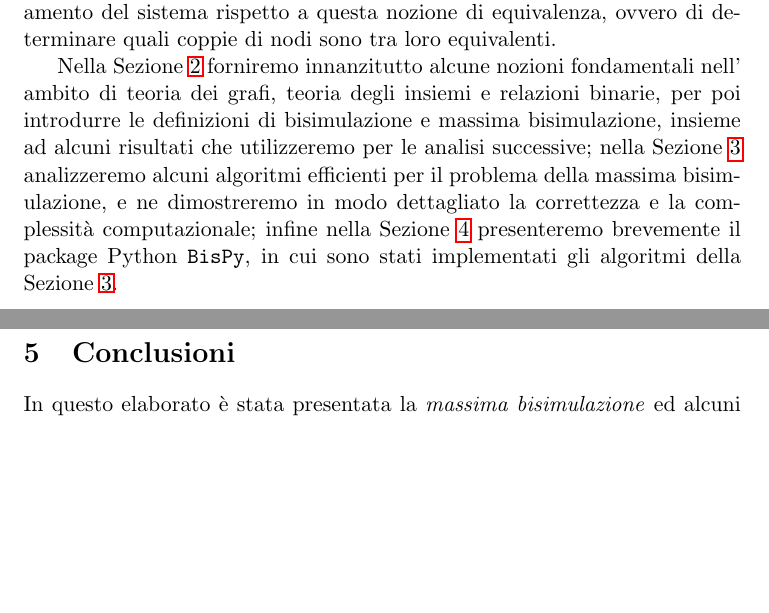
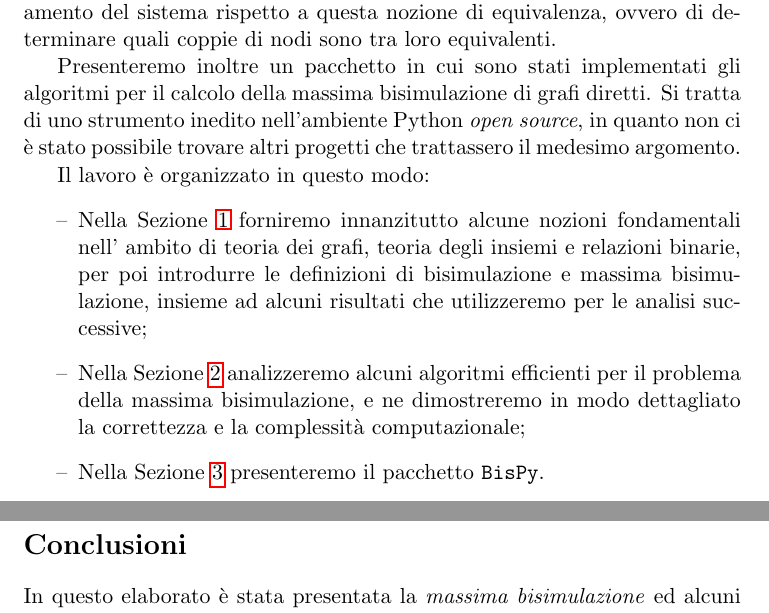
Before and after one commit to fandreuz/bsc-thesis, a LaTeX document (document.tex, which reads conclusione/file.tex, introduzione/file.tex): two parts of pages 4 and 76 of 78, joined at a grey line, cut so that both start at the same text, the shorter picture padded with empty space. Compiled offline with pdfLaTeX.

Commit message:
ristrutturazione introduzione

```diff
--- a/conclusione/file.tex
+++ b/conclusione/file.tex
@@ -1,5 +1,7 @@
-\section{Conclusioni}
+\section*{Conclusioni}
+\addcontentsline{toc}{section}{Conclusioni}
 \label{sec:conclusions}
+
 In questo elaborato è stata presentata la \emph{massima bisimulazione} ed alcuni degli algoritmi più utilizzati per il calcolo. Inoltre è stato presentato un pacchetto Python contenente l'implementazione degli algoritmi, di cui abbiamo valutato le performance su varie tipologie di grafo.
 
 Intendiamo continuare lo sviluppo del pacchetto come progetto open source, possibilmente cercando di coinvolgere anche altri sviluppatori interessati all'argomento. Per quello che abbiamo potuto osservare non ci sono altri progetti Python che trattino la bisimulazione in modo approfondito, per cui riteniamo che vi sia una certa componente di originalità nel lavoro, che ci motiva a portare avanti il progetto. Vi sono numerose funzionalità che sarebbe auspicabile introdurre in futuro per rendere \texttt{BisPy} più versatile ed applicabile in contesti pratici:
--- a/introduzione/file.tex
+++ b/introduzione/file.tex
@@ -3,4 +5,11 @@ Tramite i \emph{grafi} è possibile formulare modelli informatici di sistemi com
 
 In questo lavoro prenderemo in considerazione una possibile nozione di equivalenza, la \emph{bisimulazione} (secondo la definizione standard); in particolare ci concentreremo sull'aspetto informatico del problema, e presenteremo alcuni algoritmi che consentono di calcolare in modo efficiente un partizionamento del sistema rispetto a questa nozione di equivalenza, ovvero di determinare quali coppie di nodi sono tra loro equivalenti.
 
-Nella Sezione \ref{sec:base} forniremo innanzitutto alcune nozioni fondamentali nell' ambito di teoria dei grafi, teoria degli insiemi e relazioni binarie, per poi introdurre le definizioni di bisimulazione e massima bisimulazione, insieme ad alcuni risultati che utilizzeremo per le analisi successive; nella Sezione \ref{sec:algs} analizzeremo alcuni algoritmi efficienti per il problema della massima bisimulazione, e ne dimostreremo in modo dettagliato la correttezza e la complessità computazionale; infine nella Sezione \ref{sec:bispy} presenteremo brevemente il package Python \texttt{BisPy}, in cui sono stati implementati gli algoritmi della Sezione \ref{sec:algs}.
+Presenteremo inoltre un pacchetto in cui sono stati implementati gli algoritmi per il calcolo della massima bisimulazione di grafi diretti. Si tratta di uno strumento inedito nell'ambiente Python \emph{open source}, in quanto non ci è stato possibile trovare altri progetti che trattassero il medesimo argomento.
+
+Il lavoro è organizzato in questo modo:
+\begin{itemize}
+    \item Nella Sezione \ref{sec:base} forniremo innanzitutto alcune nozioni fondamentali nell' ambito di teoria dei grafi, teoria degli insiemi e relazioni binarie, per poi introdurre le definizioni di bisimulazione e massima bisimulazione, insieme ad alcuni risultati che utilizzeremo per le analisi successive;
+    \item Nella Sezione \ref{sec:algs} analizzeremo alcuni algoritmi efficienti per il problema della massima bisimulazione, e ne dimostreremo in modo dettagliato la correttezza e la complessità computazionale;
+    \item Nella Sezione \ref{sec:bispy} presenteremo il pacchetto \texttt{BisPy}.
+\end{itemize}
```
Also changed, not shown: introduzione/file.tex (4 more changed lines).
